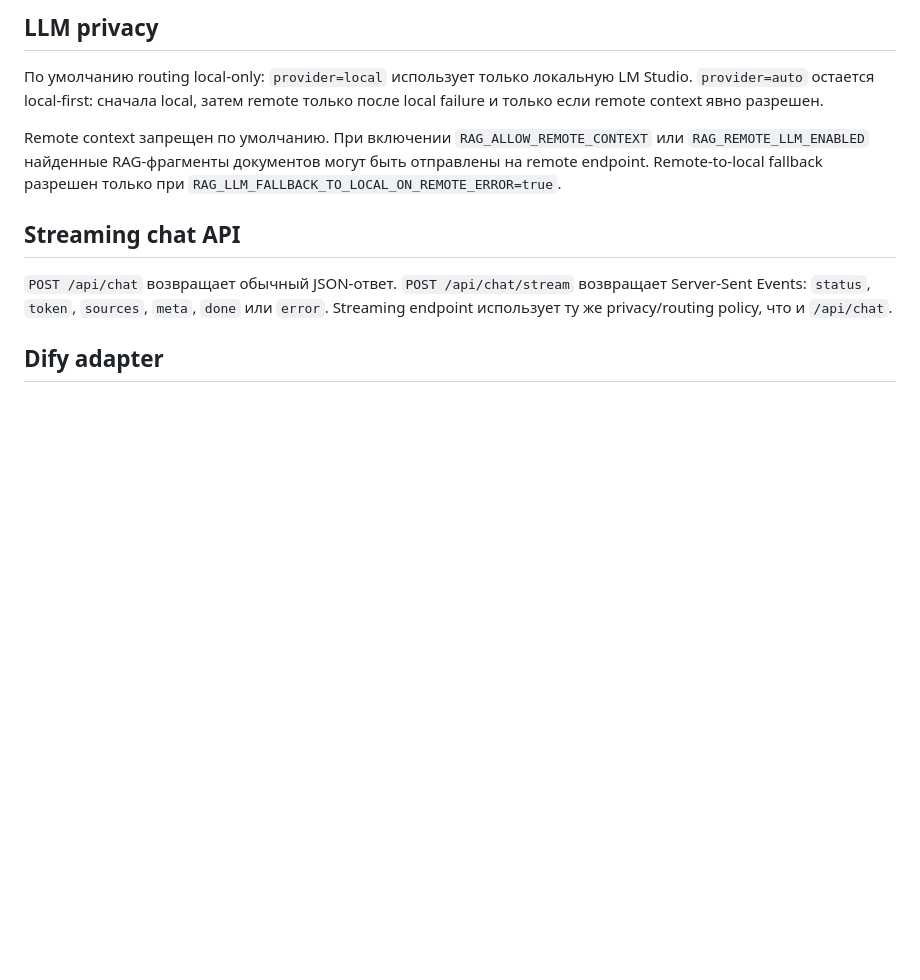
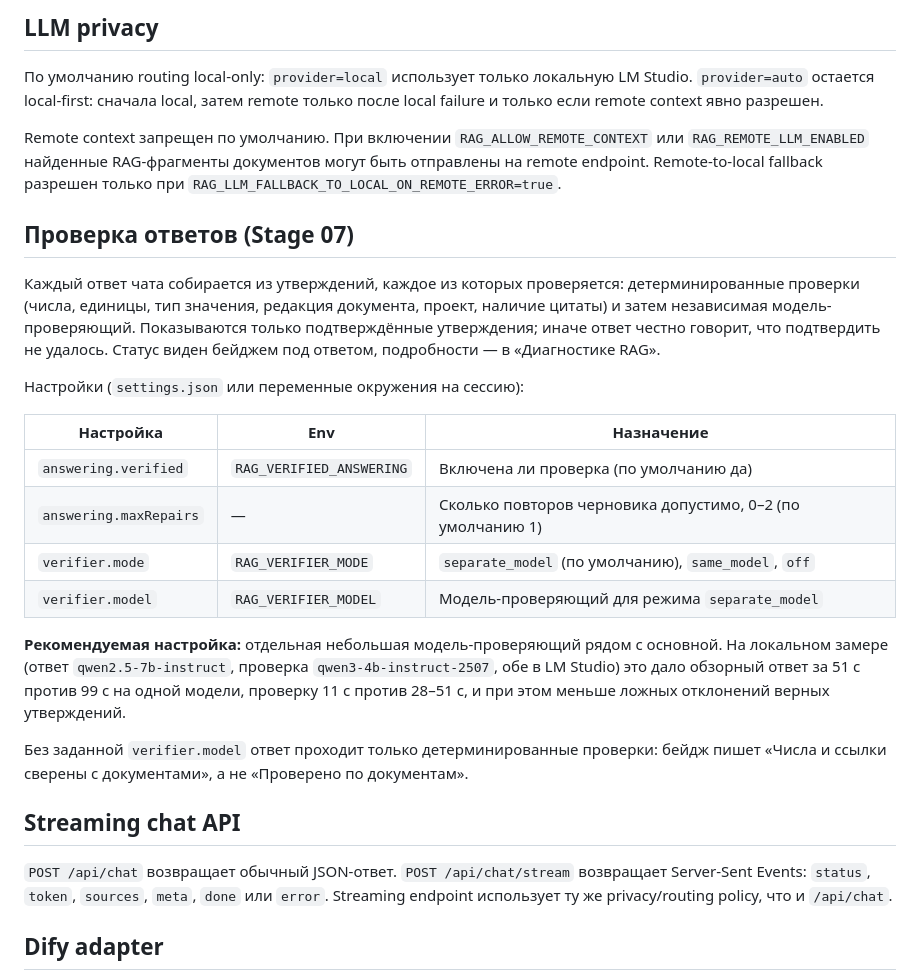
Before and after one commit to OdintsovSU10/LocalAI, a Markdown page: README.md, the part around the change. GitHub-like rendering; blank space fills up the shorter version.

Commit message:
Stage 07: рекомендация отдельной модели-проверяющего по результатам замера

```diff
--- a/README.md
+++ b/README.md
@@ -61,6 +61,33 @@ Remote context запрещен по умолчанию. При включени
 или `RAG_REMOTE_LLM_ENABLED` найденные RAG-фрагменты документов могут быть
 отправлены на remote endpoint. Remote-to-local fallback разрешен только при
 `RAG_LLM_FALLBACK_TO_LOCAL_ON_REMOTE_ERROR=true`.
+
+## Проверка ответов (Stage 07)
+
+Каждый ответ чата собирается из утверждений, каждое из которых проверяется:
+детерминированные проверки (числа, единицы, тип значения, редакция документа,
+проект, наличие цитаты) и затем независимая модель-проверяющий. Показываются
+только подтверждённые утверждения; иначе ответ честно говорит, что подтвердить
+не удалось. Статус виден бейджем под ответом, подробности — в «Диагностике RAG».
+
+Настройки (`settings.json` или переменные окружения на сессию):
+
+| Настройка | Env | Назначение |
+|---|---|---|
+| `answering.verified` | `RAG_VERIFIED_ANSWERING` | Включена ли проверка (по умолчанию да) |
+| `answering.maxRepairs` | — | Сколько повторов черновика допустимо, 0–2 (по умолчанию 1) |
+| `verifier.mode` | `RAG_VERIFIER_MODE` | `separate_model` (по умолчанию), `same_model`, `off` |
+| `verifier.model` | `RAG_VERIFIER_MODEL` | Модель-проверяющий для режима `separate_model` |
+
+**Рекомендуемая настройка:** отдельная небольшая модель-проверяющий рядом с
+основной. На локальном замере (ответ `qwen2.5-7b-instruct`, проверка
+`qwen3-4b-instruct-2507`, обе в LM Studio) это дало обзорный ответ за 51 с
+против 99 с на одной модели, проверку 11 с против 28–51 с, и при этом меньше
+ложных отклонений верных утверждений.
+
+Без заданной `verifier.model` ответ проходит только детерминированные
+проверки: бейдж пишет «Числа и ссылки сверены с документами», а не «Проверено
+по документам».
 
 ## Streaming chat API
 
```
Also changed, not shown: docs/product-v2/stage-07-report.md (+20 -0 lines).
